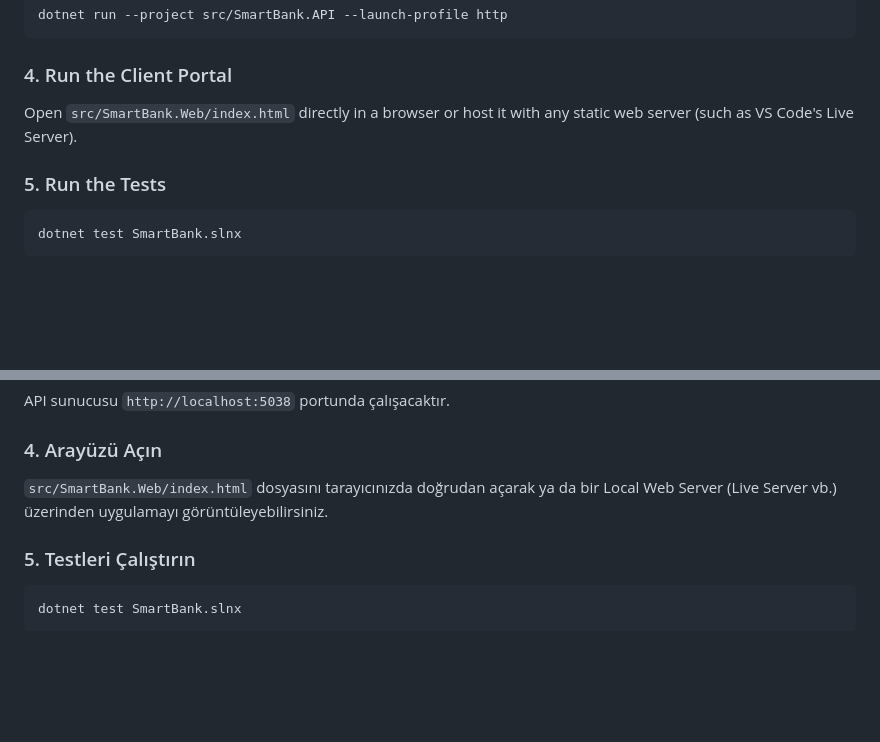
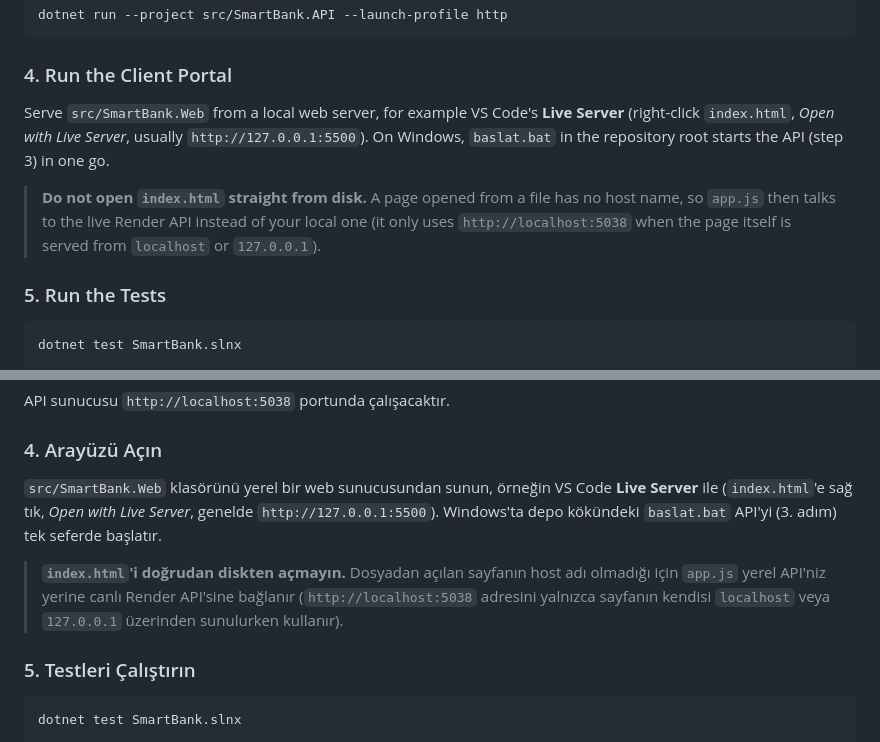
Before and after one commit to Alonessam/SmartBank-, a Markdown page: README.md, 2 parts joined by grey strips. Drawn GitHub-style; blank space fills up the shorter version.

Commit message:
docs: do not open index.html from disk; serve it from localhost
A page opened from a file has no host name, so app.js talks to the live Render API
instead of the local one. The README said to open it directly.

````diff
--- a/README.md
+++ b/README.md
@@ -184,7 +184,9 @@ dotnet run --project src/SmartBank.API --launch-profile http
 ```
 
 ### 4. Run the Client Portal
-Open `src/SmartBank.Web/index.html` directly in a browser or host it with any static web server (such as VS Code's Live Server).
+Serve `src/SmartBank.Web` from a local web server, for example VS Code's **Live Server** (right-click `index.html`, *Open with Live Server*, usually `http://127.0.0.1:5500`). On Windows, `baslat.bat` in the repository root starts the API (step 3) in one go.
+
+> **Do not open `index.html` straight from disk.** A page opened from a file has no host name, so `app.js` then talks to the live Render API instead of your local one (it only uses `http://localhost:5038` when the page itself is served from `localhost` or `127.0.0.1`).
 
 ### 5. Run the Tests
 
@@ -390,7 +392,9 @@ dotnet run --project src/SmartBank.API --launch-profile http
 API sunucusu `http://localhost:5038` portunda çalışacaktır.
 
 ### 4. Arayüzü Açın
-`src/SmartBank.Web/index.html` dosyasını tarayıcınızda doğrudan açarak ya da bir Local Web Server (Live Server vb.) üzerinden uygulamayı görüntüleyebilirsiniz.
+`src/SmartBank.Web` klasörünü yerel bir web sunucusundan sunun, örneğin VS Code **Live Server** ile (`index.html`'e sağ tık, *Open with Live Server*, genelde `http://127.0.0.1:5500`). Windows'ta depo kökündeki `baslat.bat` API'yi (3. adım) tek seferde başlatır.
+
+> **`index.html`'i doğrudan diskten açmayın.** Dosyadan açılan sayfanın host adı olmadığı için `app.js` yerel API'niz yerine canlı Render API'sine bağlanır (`http://localhost:5038` adresini yalnızca sayfanın kendisi `localhost` veya `127.0.0.1` üzerinden sunulurken kullanır).
 
 ### 5. Testleri Çalıştırın
 
````
